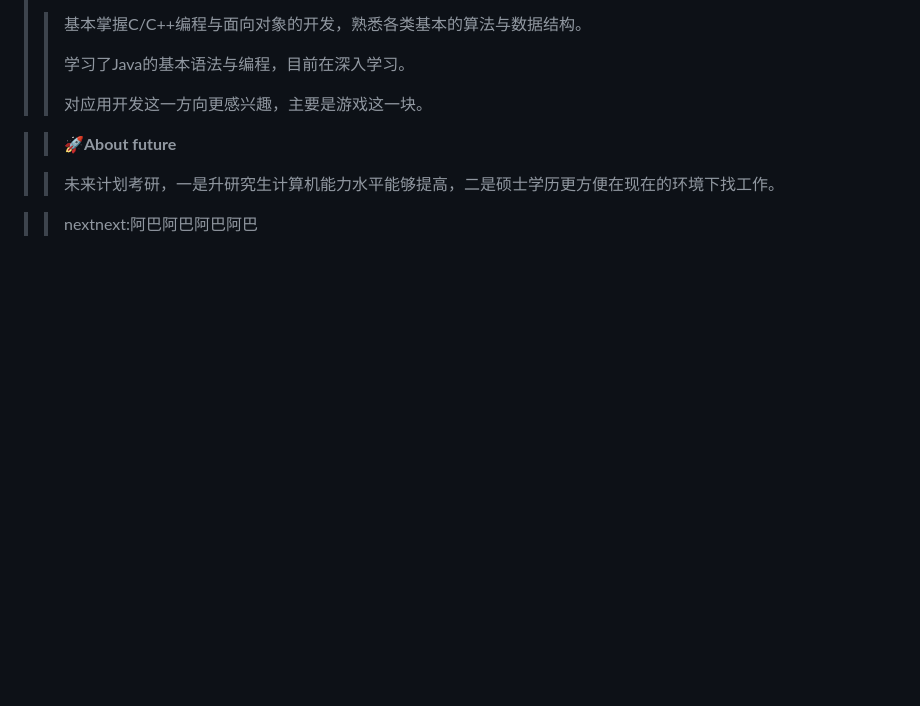
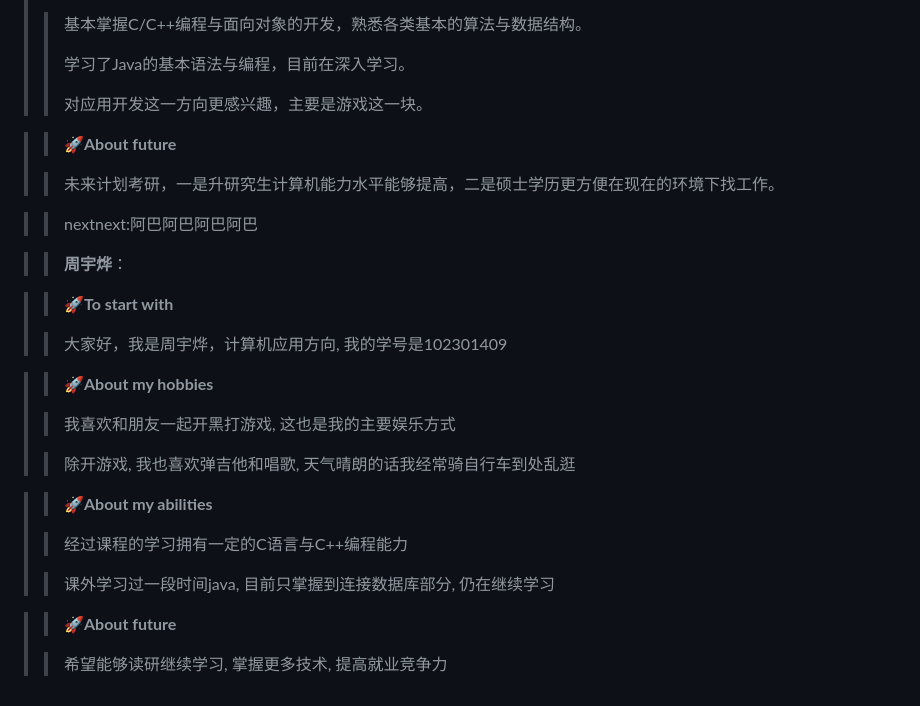
Before and after one commit to xuezong691/fzuteam_lakers, a Markdown page: README.md, the part around the change. Rendered like a GitHub page; blank space fills up the shorter version.

```diff
--- a/README.md
+++ b/README.md
@@ -99,3 +99,26 @@
 >>未来计划考研，一是升研究生计算机能力水平能够提高，二是硕士学历更方便在现在的环境下找工作。
 
 >> nextnext:阿巴阿巴阿巴阿巴
+
+
+>> **周宇烨**：
+
+>> **🚀To start with**
+>
+>>大家好，我是周宇烨，计算机应用方向, 我的学号是102301409
+
+>> **🚀About my hobbies**
+>
+>>我喜欢和朋友一起开黑打游戏, 这也是我的主要娱乐方式
+>
+>>除开游戏, 我也喜欢弹吉他和唱歌, 天气晴朗的话我经常骑自行车到处乱逛
+
+>> **🚀About my abilities**
+>
+>>经过课程的学习拥有一定的C语言与C++编程能力
+>
+>>课外学习过一段时间java, 目前只掌握到连接数据库部分, 仍在继续学习
+
+>> **🚀About future**
+>
+>>希望能够读研继续学习, 掌握更多技术, 提高就业竞争力
```
